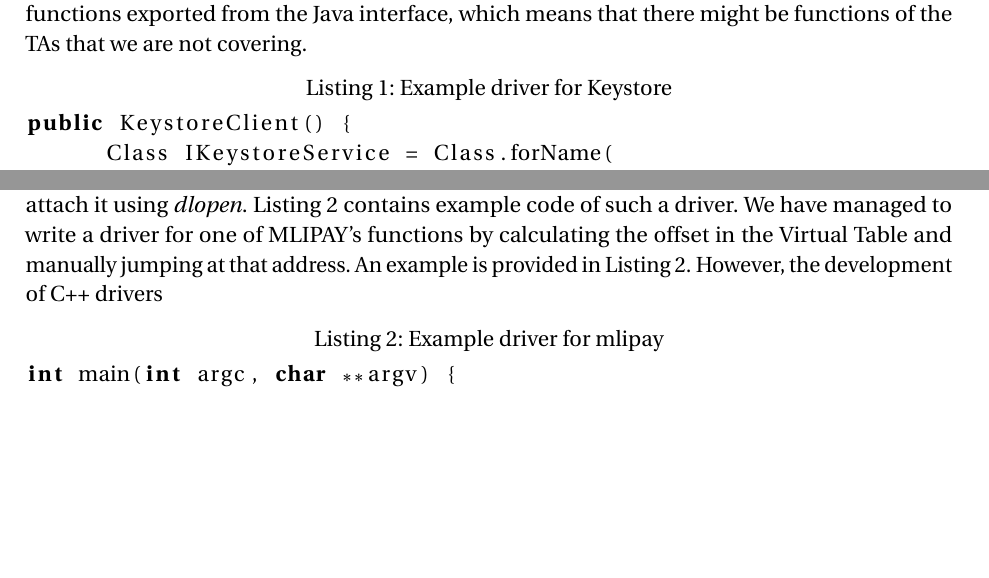
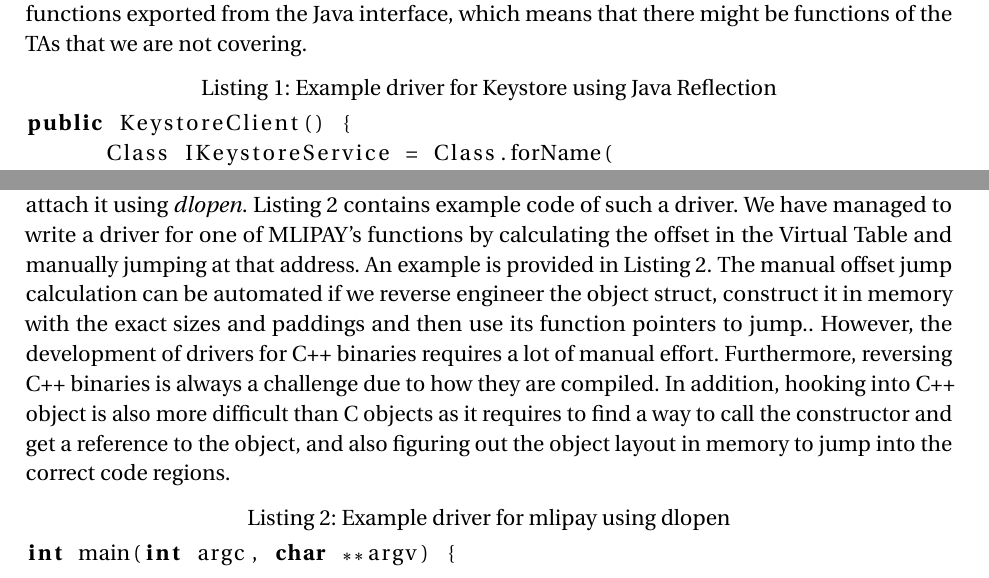
Before and after one commit to leonardopennino/SemesterProjectReport, a LaTeX thesis (thesis.tex): two parts of page 11 of 16 before the commit and two parts of page 11 of 17 after it, joined at a grey line, cut so that both start at the same text, the shorter picture padded with empty space. Compiled offline with pdfLaTeX.

Commit message:
More fixes

```diff
--- a/thesis.tex
+++ b/thesis.tex
@@ -190,7 +190,7 @@ run it via \emph{app\textunderscore process}. An example driver that uses Java R
 drawbacks of
 the one discussed before, however not every Client Application has a Java
 callable interface, hence why this approach cannot be used in all scenarios. Furthermore, we are only able to call functions exported from the Java interface, which means that there might be functions of the TAs that we are not covering.
-\begin{lstlisting}[label= {lst:keystoreCAjava}, language=Java, caption=Example driver for Keystore]
+\begin{lstlisting}[label= {lst:keystoreCAjava}, language=Java, caption=Example driver for Keystore using Java Reflection]
 public KeystoreClient() {
       Class IKeystoreService = Class.forName(
       "android.security.IKeystoreService");
@@ -214,9 +214,11 @@ which is used for payments, is one such example. We have to build a driver able
 build such a driver, first we have to reverse engineer the library to
 understand its functionalities, the functions and objects it exports, the value dependencies and the required structs and parameters. Once we have that sorted, we create a handle to the \emph{shared object} and
 attach it using \emph{dlopen}. Listing~\ref{lst:MlipayCA} contains example code of such a driver.
-We have managed to write a driver for one of MLIPAY's functions by calculating the offset in the Virtual Table and manually jumping at that address. An example is provided in \autoref{lst:MlipayCA}.
-However, the development of C++ drivers
-\begin{lstlisting}[language=C++, label={lst:MlipayCA}, caption= Example driver for mlipay]
+We have managed to write a driver for one of MLIPAY's functions by calculating the offset in the Virtual Table and manually jumping at that address.
+An example is provided in \autoref{lst:MlipayCA}.
+The manual offset jump calculation can be automated if we reverse engineer the object struct, construct it in memory with the exact sizes and paddings and then use its function pointers to jump..
+However, the development of drivers for C++ binaries requires a lot of manual effort. Furthermore, reversing C++ binaries is always a challenge due to how they are compiled. In addition, hooking into C++ object is also more difficult than C objects as it requires to find a way to call the constructor and get a reference to the object, and also figuring out the object layout in memory to jump into the correct code regions.
+\begin{lstlisting}[language=C++, label={lst:MlipayCA}, caption= Example driver for mlipay using dlopen]
 int main(int argc, char **argv) {
   void *handle = dlopen("libmlipay.so", RTLD_NOW | RTLD_GLOBAL);
   if (handle == NULL) {
```
Also changed, not shown: thesis.pdf, 4 other files.
